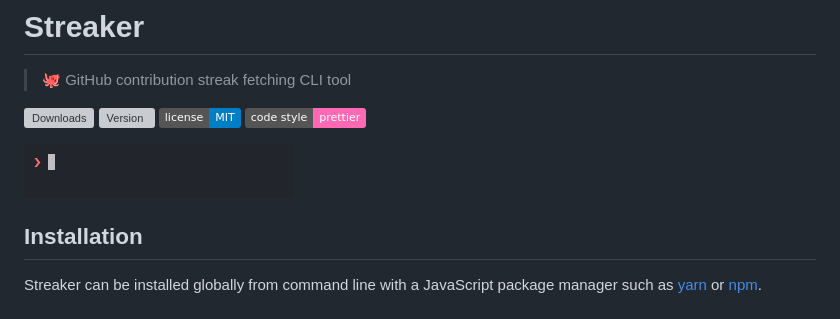
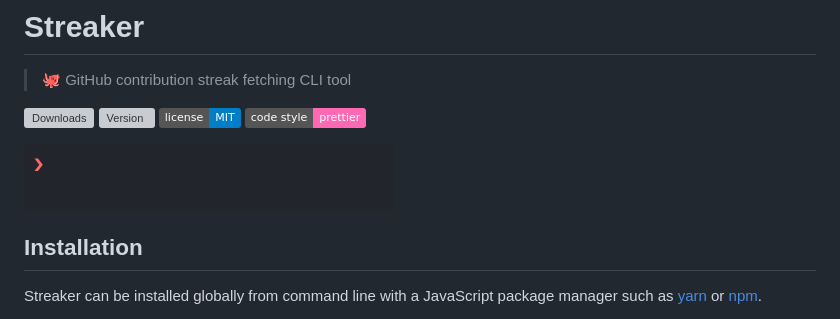
Before and after one commit to jamieweavis/streaker-cli, a Markdown page: README.md, the part around the change. GitHub-like rendering; pictures changed too: streaker.gif; badges without logos; grey boxes are pictures that could not be loaded.

Commit message:
Increase size of gif

```diff
--- a/README.md
+++ b/README.md
@@ -4,7 +4,7 @@
 
 [![Downloads](https://img.shields.io/npm/dt/streaker.svg)](https://npmjs.com/package/streaker) [![Version](https://img.shields.io/npm/v/streaker.svg)](https://npmjs.com/package/streaker) [![License](https://img.shields.io/badge/license-MIT-blue.svg)](https://raw.githubusercontent.com/jamiestraw/streaker/master/LICENSE.md) [![code style: prettier](https://img.shields.io/badge/code_style-prettier-ff69b4.svg)](https://github.com/prettier/prettier)
 
-<img src="streaker.gif" width=270>
+<img src="streaker.gif" width=370>
 
 ## Installation
 
```
